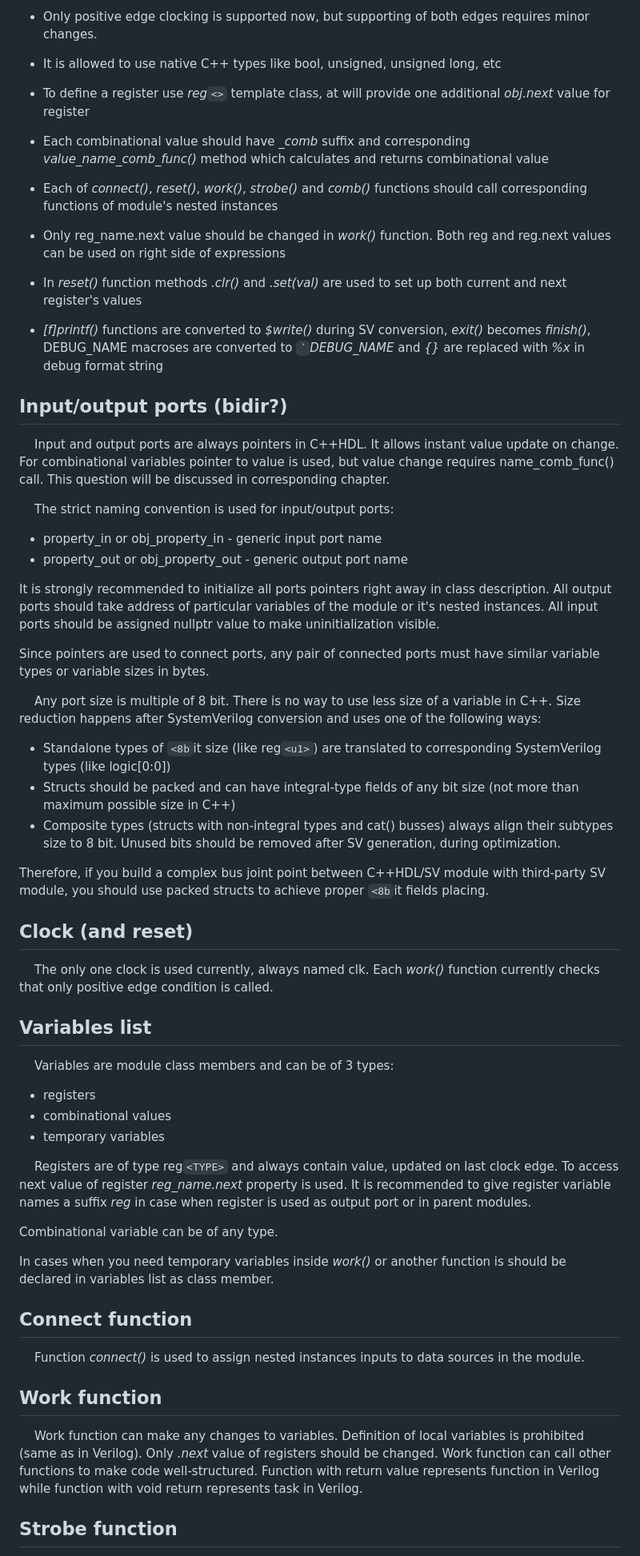
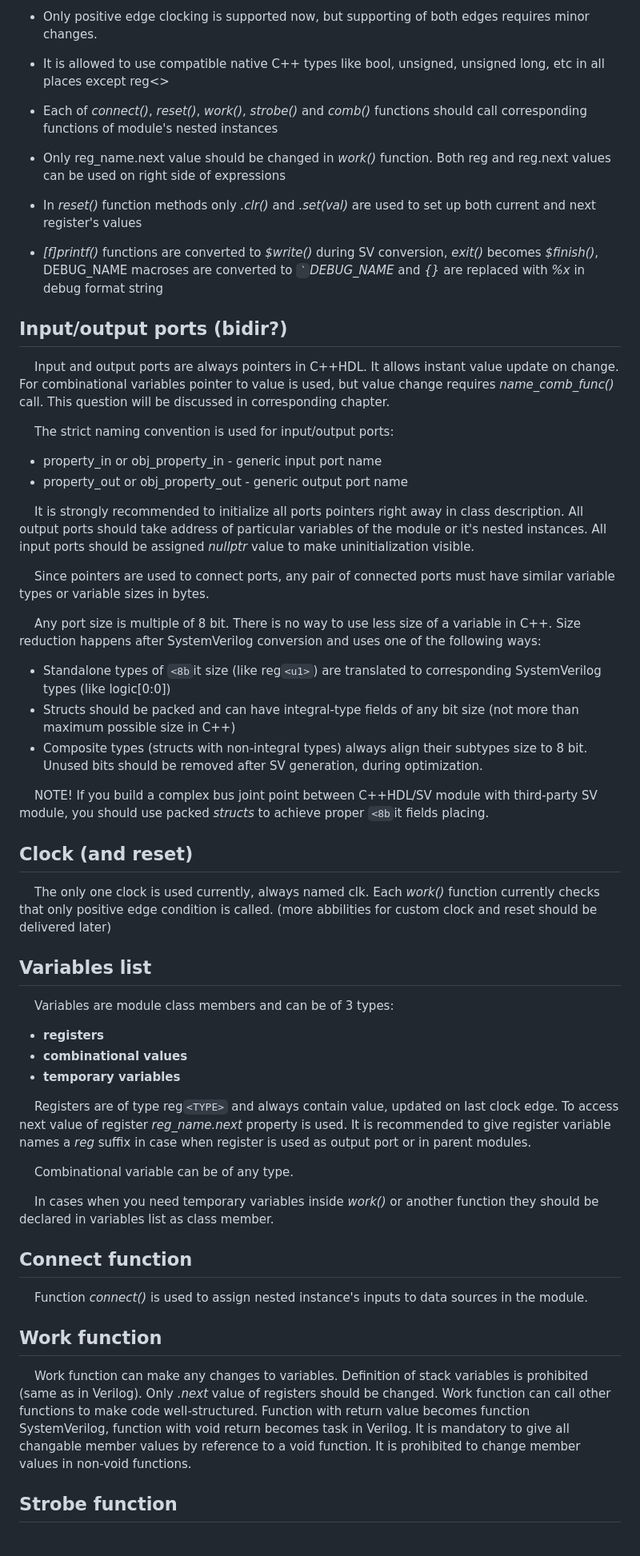
Before and after one commit to mirekez/cpphdl, a Markdown page: doc/spec.md, the part around the change printed below. Shown: that part at 80% size. Drawn GitHub-style.

```diff
--- a/doc/spec.md
+++ b/doc/spec.md
@@ -280,77 +280,76 @@ public:
 
 * Only positive edge clocking is supported now, but supporting of both edges requires minor changes.
 
-* It is allowed to use native C++ types like bool, unsigned, unsigned long, etc
-
-* To define a register use *reg`<>`* template class, at will provide one additional *obj.next* value for register
-
-* Each combinational value should have *_comb* suffix and corresponding *value_name_comb_func()* method which calculates and returns combinational value
+* It is allowed to use compatible native C++ types like bool, unsigned, unsigned long, etc in all places except reg<>
 
 * Each of *connect()*, *reset()*, *work()*, *strobe()* and *comb()* functions should call corresponding functions of module's nested instances
 
 * Only reg_name.next value should be changed in *work()* function. Both reg and reg.next values can be used on right side of expressions
 
-* In *reset()* function methods *.clr()* and *.set(val)* are used to set up both current and next register's values
+* In *reset()* function methods only *.clr()* and *.set(val)* are used to set up both current and next register's values
 
-* *[f]printf()* functions are converted to *\$write()* during SV conversion, *exit()* becomes *finish()*, DEBUG_NAME macroses are converted to *`` ` ``DEBUG_NAME*
+* *[f]printf()* functions are converted to *\$write()* during SV conversion, *exit()* becomes *\$finish()*, DEBUG_NAME macroses are converted to *`` ` ``DEBUG_NAME*
 and *{}* are replaced with *%x* in debug format string
 
 ## Input/output ports (bidir?)
 
 &nbsp;&nbsp;&nbsp;&nbsp;Input and output ports are always pointers in C++HDL. It allows instant value update on change.
-For combinational variables pointer to value is used, but value change requires name_comb_func() call. This question will be discussed in corresponding chapter.
+For combinational variables pointer to value is used, but value change requires *name_comb_func()* call. This question will be discussed in corresponding chapter.
 
 &nbsp;&nbsp;&nbsp;&nbsp;The strict naming convention is used for input/output ports:
 
 * property_in or obj_property_in - generic input port name
 * property_out or obj_property_out - generic output port name
 
-It is strongly recommended to initialize all ports pointers right away in class description. All output ports should take address
-of particular variables of the module or it's nested instances. All input ports should be assigned nullptr value to make uninitialization visible.
+&nbsp;&nbsp;&nbsp;&nbsp;It is strongly recommended to initialize all ports pointers right away in class description. All output ports should take address
+of particular variables of the module or it's nested instances. All input ports should be assigned *nullptr* value to make uninitialization visible.
 
-Since pointers are used to connect ports, any pair of connected ports must have similar variable types or variable sizes in bytes.
+&nbsp;&nbsp;&nbsp;&nbsp;Since pointers are used to connect ports, any pair of connected ports must have similar variable types or variable sizes in bytes.
 
 &nbsp;&nbsp;&nbsp;&nbsp;Any port size is multiple of 8 bit. There is no way to use less size of a variable in C++.
 Size reduction happens after SystemVerilog conversion and uses one of the following ways:
+
 * Standalone types of `<8b`it size (like reg`<u1>`) are translated to corresponding SystemVerilog types (like logic[0:0])
 * Structs should be packed and can have integral-type fields of any bit size (not more than maximum possible size in C++)
-* Composite types (structs with non-integral types and cat() busses) always align their subtypes size to 8 bit.
+* Composite types (structs with non-integral types) always align their subtypes size to 8 bit.
 Unused bits should be removed after SV generation, during optimization.
 
-Therefore, if you build a complex bus joint point between C++HDL/SV module with third-party SV module,
-you should use packed structs to achieve proper `<8b`it fields placing.
+&nbsp;&nbsp;&nbsp;&nbsp;NOTE! If you build a complex bus joint point between C++HDL/SV module with third-party SV module,
+you should use packed *structs* to achieve proper `<8b`it fields placing.
 
 
 ## Clock (and reset)
 
-&nbsp;&nbsp;&nbsp;&nbsp;The only one clock is used currently, always named clk. Each *work()* function currently checks that only positive edge condition is called.
+&nbsp;&nbsp;&nbsp;&nbsp;The only one clock is used currently, always named clk. Each *work()* function currently
+checks that only positive edge condition is called. (more abbilities for custom clock and reset should be delivered later)
 
 
 ## Variables list
 
 &nbsp;&nbsp;&nbsp;&nbsp;Variables are module class members and can be of 3 types:
 
-* registers
-* combinational values
-* temporary variables
+* **registers**
+* **combinational values**
+* **temporary variables**
 
 &nbsp;&nbsp;&nbsp;&nbsp;Registers are of type reg`<TYPE>` and always contain value, updated on last clock edge. To access next value of register *reg_name.next* property is used.
-It is recommended to give register variable names a suffix *reg* in case when register is used as output port or in parent modules.
+It is recommended to give register variable names a *reg* suffix in case when register is used as output port or in parent modules.
 
-Combinational variable can be of any type.
+&nbsp;&nbsp;&nbsp;&nbsp;Combinational variable can be of any type.
 
-In cases when you need temporary variables inside *work()* or another function is should be declared in variables list as class member.
+&nbsp;&nbsp;&nbsp;&nbsp;In cases when you need temporary variables inside *work()* or another function they should be declared in variables list as class member.
 
 ## Connect function
 
-&nbsp;&nbsp;&nbsp;&nbsp;Function *connect()* is used to assign nested instances inputs to data sources in the module.
+&nbsp;&nbsp;&nbsp;&nbsp;Function *connect()* is used to assign nested instance's inputs to data sources in the module.
 
 ## Work function
 
-&nbsp;&nbsp;&nbsp;&nbsp;Work function can make any changes to variables. Definition of local variables is prohibited (same as in Verilog).
+&nbsp;&nbsp;&nbsp;&nbsp;Work function can make any changes to variables. Definition of stack variables is prohibited (same as in Verilog).
 Only *.next* value of registers should be changed.
 Work function can call other functions to make code well-structured.
-Function with return value represents function in Verilog while function with void return represents task in Verilog.
+Function with return value becomes function SystemVerilog, function with void return becomes task in Verilog.
+It is mandatory to give all changable member values by reference to a void function. It is prohibited to change member values in non-void functions.
 
 ## Strobe function
 
```
Also changed, not shown: other parts of doc/spec.md (+28 -28 lines).
